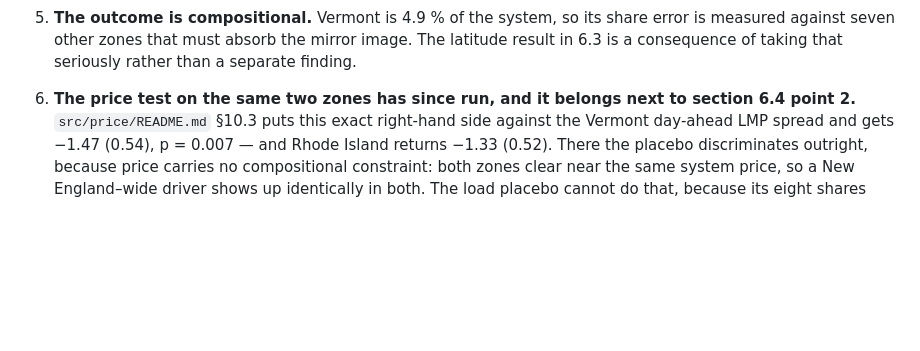
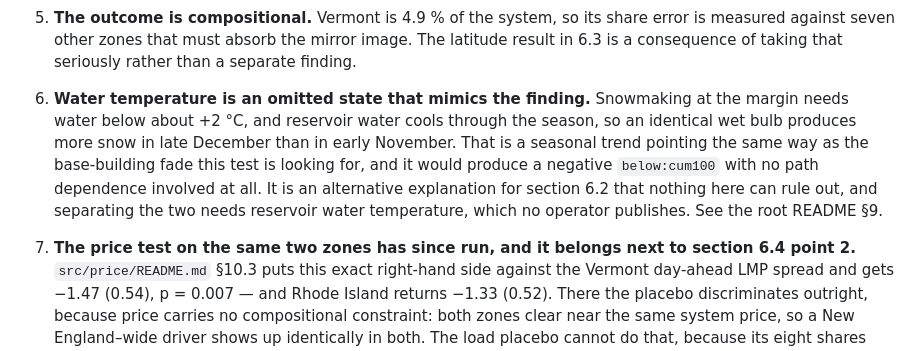
Before and after one commit to baptistecristo/Electricity-demand-forecasting-in-Austria, a Markdown page: src/vermont/README.md, the part around the change. Rendered like a GitHub page; blank space fills up the shorter version.

```diff
--- a/src/vermont/README.md
+++ b/src/vermont/README.md
@@ -537,7 +537,17 @@ happens to sit at the north end of.
    error is measured against seven other zones that must absorb the mirror image.
    The latitude result in 6.3 is a consequence of taking that seriously rather
    than a separate finding.
-6. **The price test on the same two zones has since run, and it belongs next to
+6. **Water temperature is an omitted state that mimics the finding.** Snowmaking
+   at the margin needs water below about +2 °C, and reservoir water cools through
+   the season, so an identical wet bulb produces more snow in late December than
+   in early November. That is a seasonal trend pointing the same way as the
+   base-building fade this test is looking for, and it would produce a negative
+   `below:cum100` with no path dependence involved at all. It is an alternative
+   explanation for section 6.2 that nothing here can rule out, and separating the
+   two needs reservoir water temperature, which no operator publishes. See the
+   root README §9.
+
+7. **The price test on the same two zones has since run, and it belongs next to
    section 6.4 point 2.** `src/price/README.md` §10.3 puts this exact right-hand
    side against the Vermont day-ahead LMP spread and gets −1.47 (0.54),
    p = 0.007 — and Rhode Island returns −1.33 (0.52). There the placebo
```
Also changed, not shown: README.md (+53 -4 lines).
